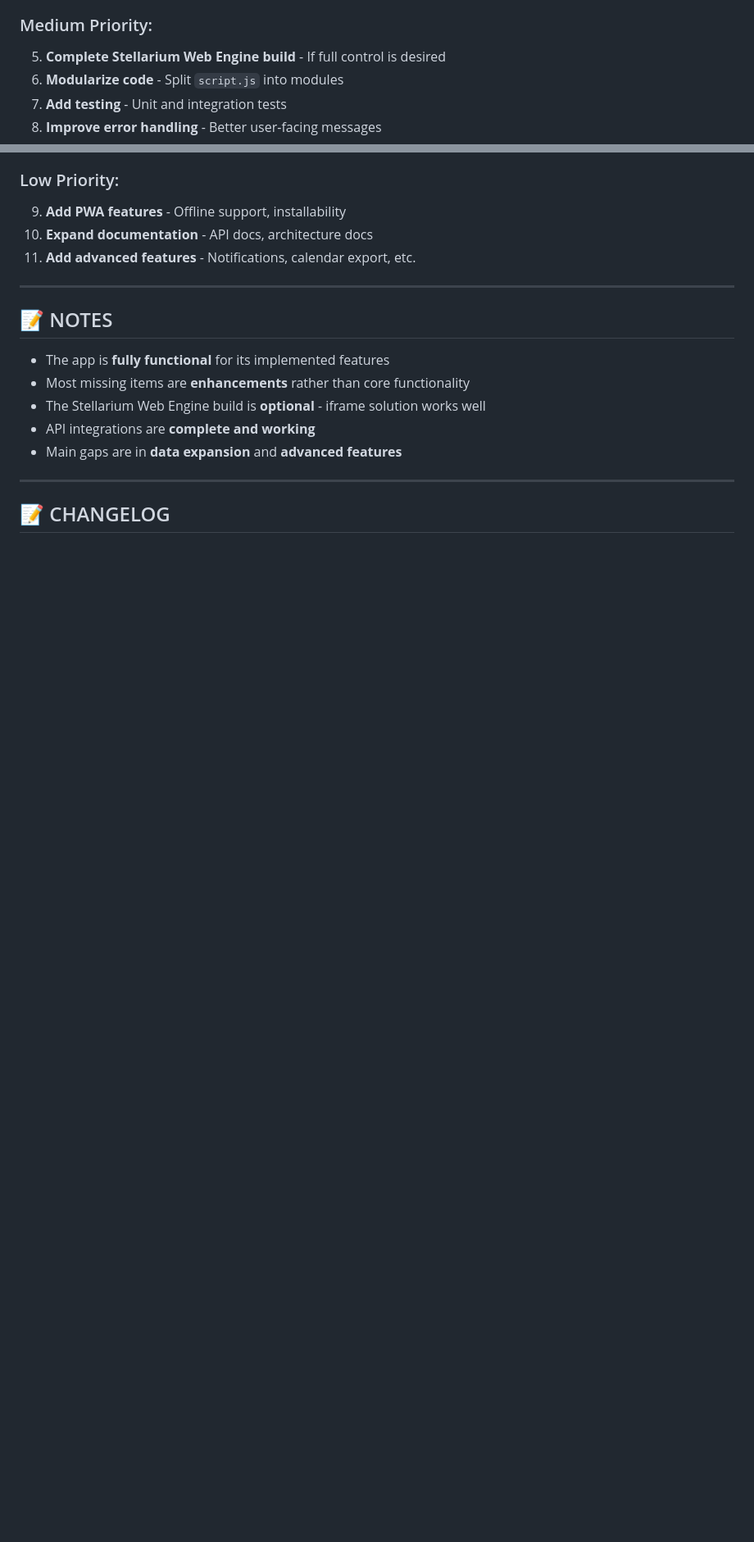
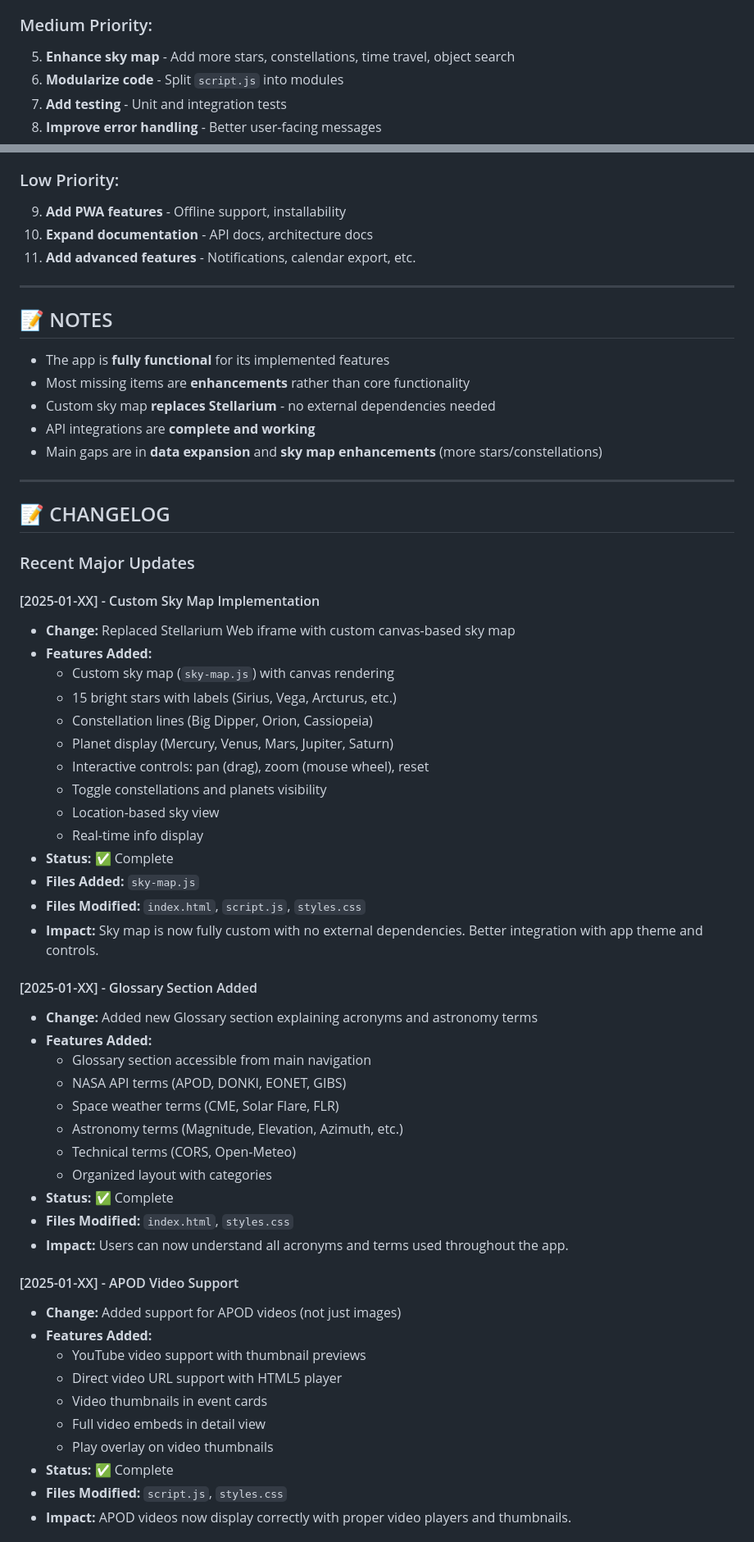
Before and after one commit to joseph-singh-lai/AstroCal, a Markdown page: PROJECT_INVENTORY.md, 2 parts joined by grey strips. Shown at 82% size. Rendered like a GitHub page; blank space fills up the shorter version.

```diff
--- a/PROJECT_INVENTORY.md
+++ b/PROJECT_INVENTORY.md
@@ -434,7 +439,7 @@ All events are merged, sorted chronologically, and displayed together.
 5. **Add more event data** - Expand static events (lunar events, etc.)
 
 ### Medium Priority:
-5. **Complete Stellarium Web Engine build** - If full control is desired
+5. **Enhance sky map** - Add more stars, constellations, time travel, object search
 6. **Modularize code** - Split `script.js` into modules
 7. **Add testing** - Unit and integration tests
 8. **Improve error handling** - Better user-facing messages
@@ -450,10 +455,54 @@ All events are merged, sorted chronologically, and displayed together.
 
 - The app is **fully functional** for its implemented features
 - Most missing items are **enhancements** rather than core functionality
-- The Stellarium Web Engine build is **optional** - iframe solution works well
+- Custom sky map **replaces Stellarium** - no external dependencies needed
 - API integrations are **complete and working**
-- Main gaps are in **data expansion** and **advanced features**
+- Main gaps are in **data expansion** and **sky map enhancements** (more stars/constellations)
 
 ---
 
 ## 📝 CHANGELOG
+
+### Recent Major Updates
+
+#### [2025-01-XX] - Custom Sky Map Implementation
+- **Change:** Replaced Stellarium Web iframe with custom canvas-based sky map
+- **Features Added:**
+  - Custom sky map (`sky-map.js`) with canvas rendering
+  - 15 bright stars with labels (Sirius, Vega, Arcturus, etc.)
+  - Constellation lines (Big Dipper, Orion, Cassiopeia)
+  - Planet display (Mercury, Venus, Mars, Jupiter, Saturn)
+  - Interactive controls: pan (drag), zoom (mouse wheel), reset
+  - Toggle constellations and planets visibility
+  - Location-based sky view
+  - Real-time info display
+- **Status:** ✅ Complete
+- **Files Added:** `sky-map.js`
+- **Files Modified:** `index.html`, `script.js`, `styles.css`
+- **Impact:** Sky map is now fully custom with no external dependencies. Better integration with app theme and controls.
+
+#### [2025-01-XX] - Glossary Section Added
+- **Change:** Added new Glossary section explaining acronyms and astronomy terms
+- **Features Added:**
+  - Glossary section accessible from main navigation
+  - NASA API terms (APOD, DONKI, EONET, GIBS)
+  - Space weather terms (CME, Solar Flare, FLR)
+  - Astronomy terms (Magnitude, Elevation, Azimuth, etc.)
+  - Technical terms (CORS, Open-Meteo)
+  - Organized layout with categories
+- **Status:** ✅ Complete
+- **Files Modified:** `index.html`, `styles.css`
+- **Impact:** Users can now understand all acronyms and terms used throughout the app.
+
+#### [2025-01-XX] - APOD Video Support
+- **Change:** Added support for APOD videos (not just images)
+- **Features Added:**
+  - YouTube video support with thumbnail previews
+  - Direct video URL support with HTML5 player
+  - Video thumbnails in event cards
+  - Full video embeds in detail view
+  - Play overlay on video thumbnails
+- **Status:** ✅ Complete
+- **Files Modified:** `script.js`, `styles.css`
+- **Impact:** APOD videos now display correctly with proper video players and thumbnails.
+
```
Also changed, not shown: other parts of PROJECT_INVENTORY.md (+90 -57 lines).
